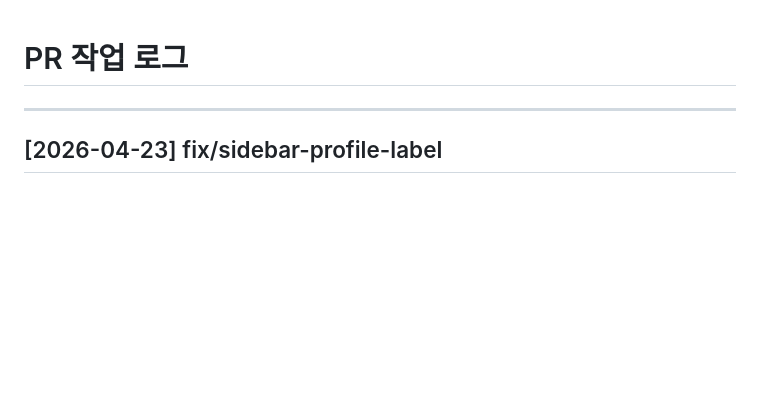
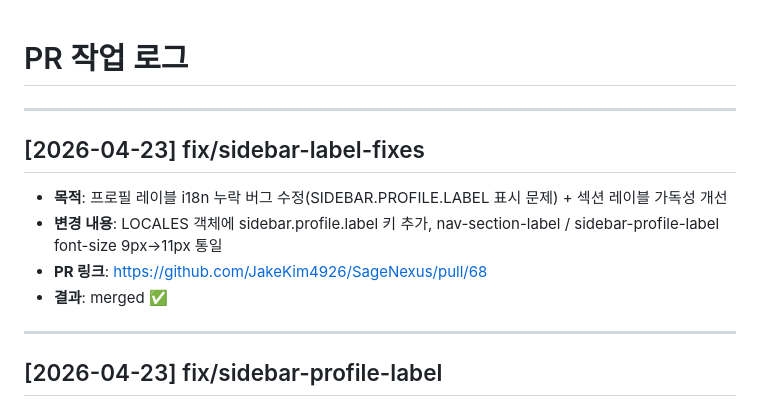
Before and after one commit to JakeKim4926/SageNexus, a Markdown page: docs/decisions/PR_LOG.md, the part around the change. Drawn GitHub-style; blank space fills up the shorter version.

Commit message:
docs: PR #68 머지 이력 기록

```diff
--- a/docs/decisions/PR_LOG.md
+++ b/docs/decisions/PR_LOG.md
@@ -1,4 +1,12 @@
 # PR 작업 로그
+
+---
+
+## [2026-04-23] fix/sidebar-label-fixes
+- **목적**: 프로필 레이블 i18n 누락 버그 수정(SIDEBAR.PROFILE.LABEL 표시 문제) + 섹션 레이블 가독성 개선
+- **변경 내용**: LOCALES 객체에 sidebar.profile.label 키 추가, nav-section-label / sidebar-profile-label font-size 9px→11px 통일
+- **PR 링크**: https://github.com/JakeKim4926/SageNexus/pull/68
+- **결과**: merged ✅
 
 ---
 
```
